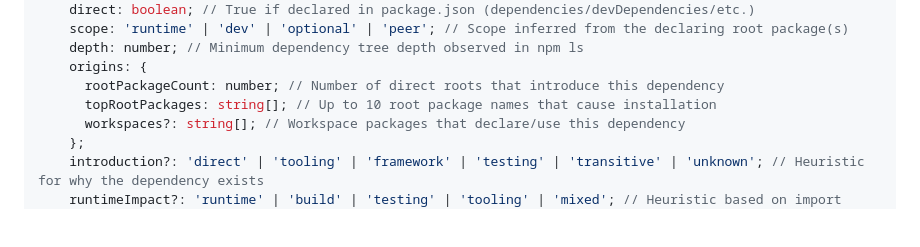
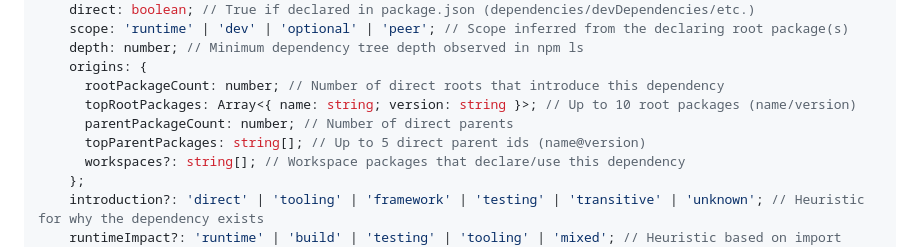
Before and after one commit to JosephMaynard/dependency-radar, a Markdown page: README.md, the part around the change. Rendered like a GitHub page; blank space fills up the shorter version.

Commit message:
Update DependencyRecord in README

```diff
--- a/README.md
+++ b/README.md
@@ -173,7 +173,9 @@ export interface DependencyRecord {
     depth: number; // Minimum dependency tree depth observed in npm ls
     origins: {
       rootPackageCount: number; // Number of direct roots that introduce this dependency
-      topRootPackages: string[]; // Up to 10 root package names that cause installation
+      topRootPackages: Array<{ name: string; version: string }>; // Up to 10 root packages (name/version)
+      parentPackageCount: number; // Number of direct parents
+      topParentPackages: string[]; // Up to 5 direct parent ids (name@version)
       workspaces?: string[]; // Workspace packages that declare/use this dependency
     };
     introduction?: 'direct' | 'tooling' | 'framework' | 'testing' | 'transitive' | 'unknown'; // Heuristic for why the dependency exists
```
